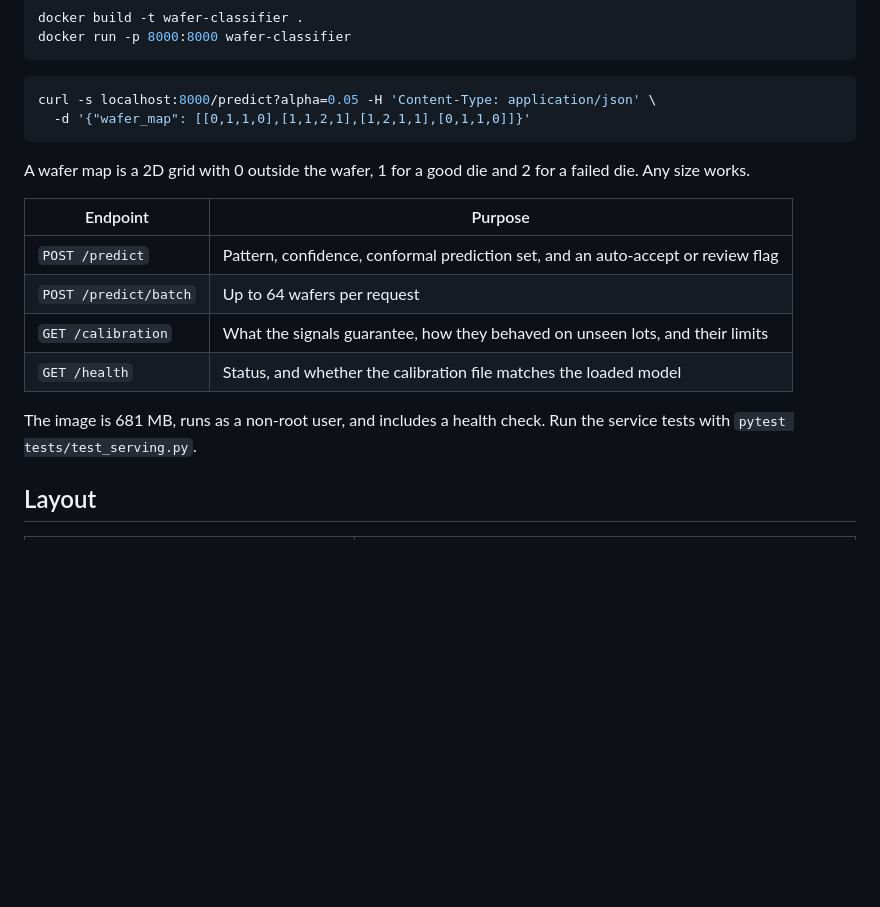
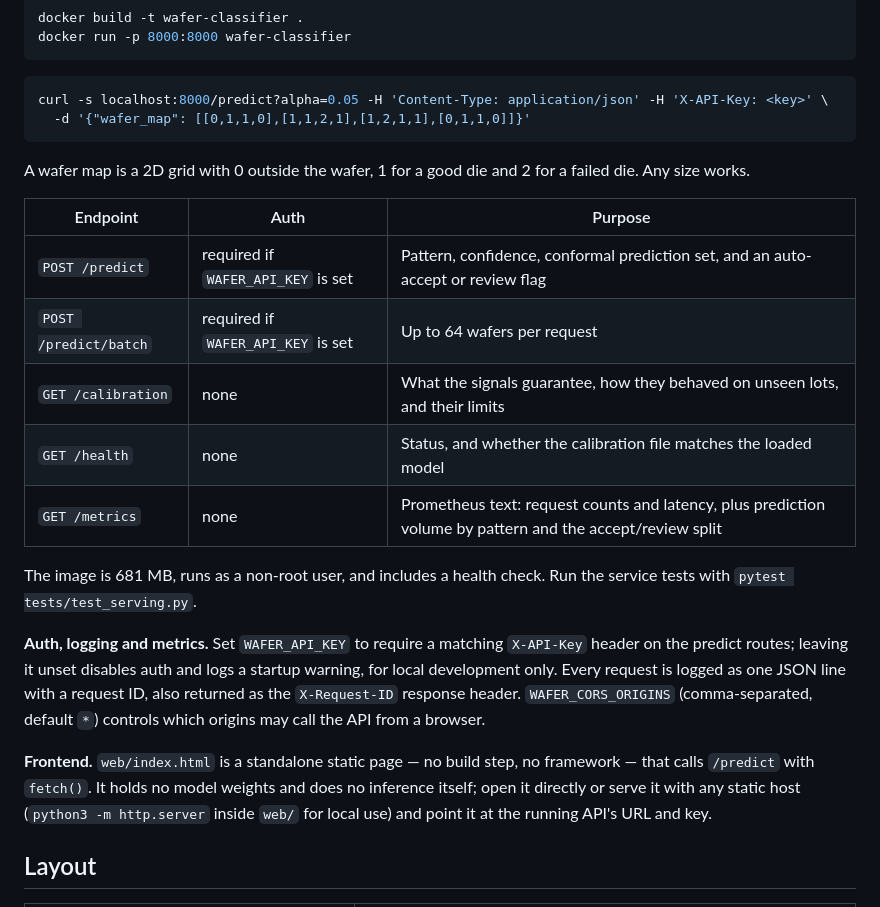
Before and after one commit to anson10/FabEye, a Markdown page: README.md, the part around the change. Drawn GitHub-style; blank space fills up the shorter version.

Commit message:
docs(readme): document auth, observability, and the frontend

````diff
--- a/README.md
+++ b/README.md
@@ -132,20 +132,25 @@ docker run -p 8000:8000 wafer-classifier
 ```
 
 ```bash
-curl -s localhost:8000/predict?alpha=0.05 -H 'Content-Type: application/json' \
+curl -s localhost:8000/predict?alpha=0.05 -H 'Content-Type: application/json' -H 'X-API-Key: <key>' \
   -d '{"wafer_map": [[0,1,1,0],[1,1,2,1],[1,2,1,1],[0,1,1,0]]}'
 ```
 
 A wafer map is a 2D grid with 0 outside the wafer, 1 for a good die and 2 for a failed die. Any size works.
 
-| Endpoint | Purpose |
-|---|---|
-| `POST /predict` | Pattern, confidence, conformal prediction set, and an auto-accept or review flag |
-| `POST /predict/batch` | Up to 64 wafers per request |
-| `GET /calibration` | What the signals guarantee, how they behaved on unseen lots, and their limits |
-| `GET /health` | Status, and whether the calibration file matches the loaded model |
+| Endpoint | Auth | Purpose |
+|---|---|---|
+| `POST /predict` | required if `WAFER_API_KEY` is set | Pattern, confidence, conformal prediction set, and an auto-accept or review flag |
+| `POST /predict/batch` | required if `WAFER_API_KEY` is set | Up to 64 wafers per request |
+| `GET /calibration` | none | What the signals guarantee, how they behaved on unseen lots, and their limits |
+| `GET /health` | none | Status, and whether the calibration file matches the loaded model |
+| `GET /metrics` | none | Prometheus text: request counts and latency, plus prediction volume by pattern and the accept/review split |
 
 The image is 681 MB, runs as a non-root user, and includes a health check. Run the service tests with `pytest tests/test_serving.py`.
+
+**Auth, logging and metrics.** Set `WAFER_API_KEY` to require a matching `X-API-Key` header on the predict routes; leaving it unset disables auth and logs a startup warning, for local development only. Every request is logged as one JSON line with a request ID, also returned as the `X-Request-ID` response header. `WAFER_CORS_ORIGINS` (comma-separated, default `*`) controls which origins may call the API from a browser.
+
+**Frontend.** `web/index.html` is a standalone static page — no build step, no framework — that calls `/predict` with `fetch()`. It holds no model weights and does no inference itself; open it directly or serve it with any static host (`python3 -m http.server` inside `web/` for local use) and point it at the running API's URL and key.
 
 ## Layout
 
````
